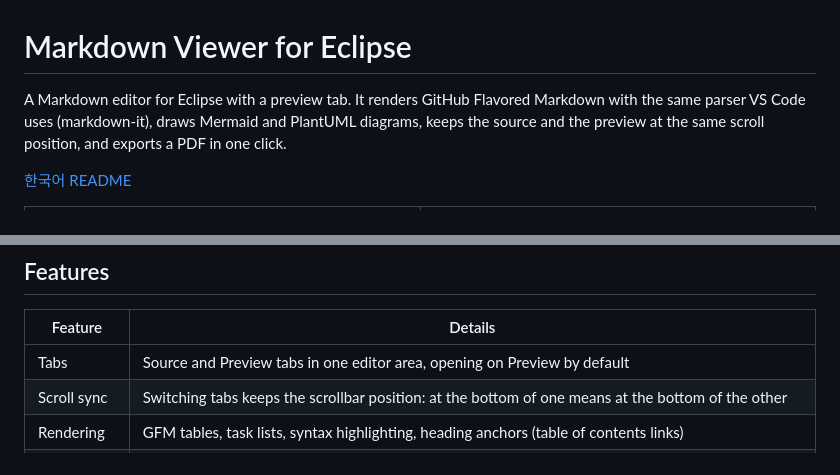
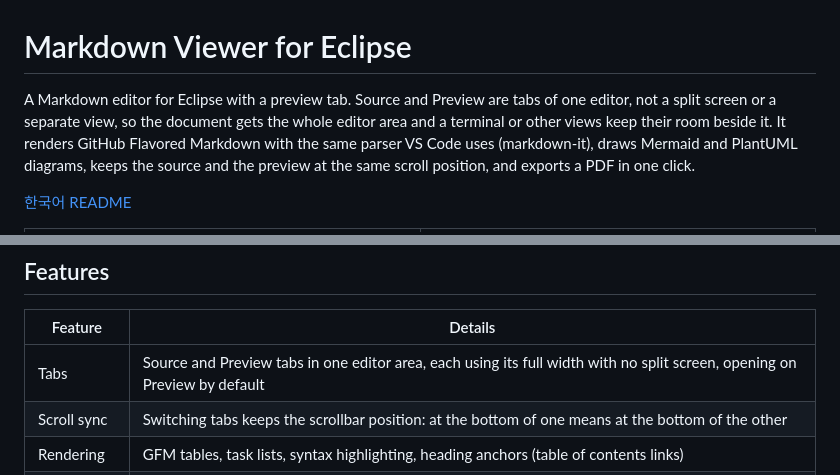
Before and after one commit to insjang/eclipse-markdown-viewer, a Markdown page: README.md, 2 parts joined by grey strips. GitHub-like rendering.

`````diff
--- a/README.md
+++ b/README.md
@@ -1,6 +1,7 @@
 # Markdown Viewer for Eclipse
 
 A Markdown editor for Eclipse with a preview tab.
+Source and Preview are tabs of one editor, not a split screen or a separate view, so the document gets the whole editor area and a terminal or other views keep their room beside it.
 It renders GitHub Flavored Markdown with the same parser VS Code uses (markdown-it), draws Mermaid and PlantUML diagrams, keeps the source and the preview at the same scroll position, and exports a PDF in one click.
 
 [한국어 README](README.ko.md)
@@ -21,7 +22,7 @@ The screenshots show [docs/sample.md](docs/sample.md) with the default settings.
 
 | Feature | Details |
 |---|---|
-| Tabs | Source and Preview tabs in one editor area, opening on Preview by default |
+| Tabs | Source and Preview tabs in one editor area, each using its full width with no split screen, opening on Preview by default |
 | Scroll sync | Switching tabs keeps the scrollbar position: at the bottom of one means at the bottom of the other |
 | Rendering | GFM tables, task lists, syntax highlighting, heading anchors (table of contents links) |
 | Mermaid | ```` ```mermaid ```` blocks, with tighter default spacing and the preview's font |
`````
Also changed, not shown: README.ko.md (+2 -1 lines).
